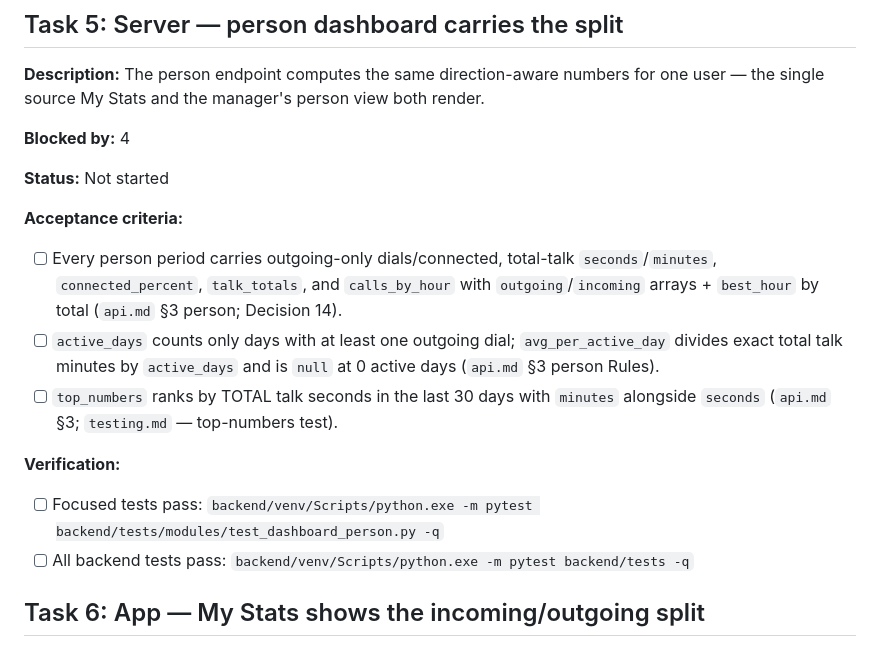
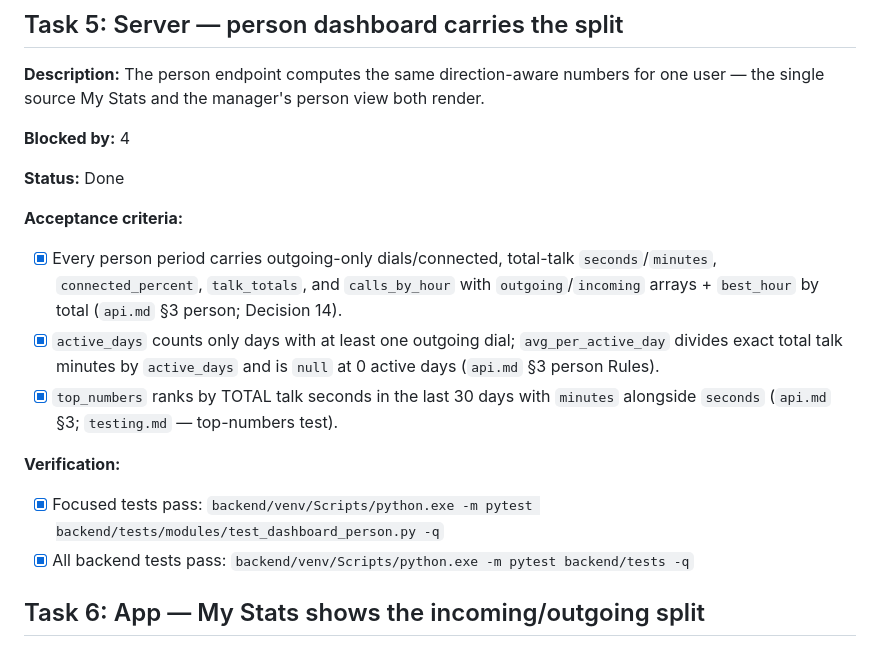
Before and after one commit to Akhilesh-pandey1/Sales-Call-Tracker, a Markdown page: agent-doc/tasks.md, the part around the change. GitHub-like rendering.

Commit message:
Marked Task 5 done in the task plan
Co-Authored-By: Claude Code <noreply@anthropic.com>

```diff
--- a/agent-doc/tasks.md
+++ b/agent-doc/tasks.md
@@ -72,16 +72,16 @@
 
 **Blocked by:** 4
 
-**Status:** Not started
+**Status:** Done
 
 **Acceptance criteria:**
-- [ ] Every person period carries outgoing-only dials/connected, total-talk `seconds`/`minutes`, `connected_percent`, `talk_totals`, and `calls_by_hour` with `outgoing`/`incoming` arrays + `best_hour` by total (`api.md` §3 person; Decision 14).
-- [ ] `active_days` counts only days with at least one outgoing dial; `avg_per_active_day` divides exact total talk minutes by `active_days` and is `null` at 0 active days (`api.md` §3 person Rules).
-- [ ] `top_numbers` ranks by TOTAL talk seconds in the last 30 days with `minutes` alongside `seconds` (`api.md` §3; `testing.md` — top-numbers test).
+- [x] Every person period carries outgoing-only dials/connected, total-talk `seconds`/`minutes`, `connected_percent`, `talk_totals`, and `calls_by_hour` with `outgoing`/`incoming` arrays + `best_hour` by total (`api.md` §3 person; Decision 14).
+- [x] `active_days` counts only days with at least one outgoing dial; `avg_per_active_day` divides exact total talk minutes by `active_days` and is `null` at 0 active days (`api.md` §3 person Rules).
+- [x] `top_numbers` ranks by TOTAL talk seconds in the last 30 days with `minutes` alongside `seconds` (`api.md` §3; `testing.md` — top-numbers test).
 
 **Verification:**
-- [ ] Focused tests pass: `backend/venv/Scripts/python.exe -m pytest backend/tests/modules/test_dashboard_person.py -q`
-- [ ] All backend tests pass: `backend/venv/Scripts/python.exe -m pytest backend/tests -q`
+- [x] Focused tests pass: `backend/venv/Scripts/python.exe -m pytest backend/tests/modules/test_dashboard_person.py -q`
+- [x] All backend tests pass: `backend/venv/Scripts/python.exe -m pytest backend/tests -q`
 
 ## Task 6: App — My Stats shows the incoming/outgoing split
 
```
